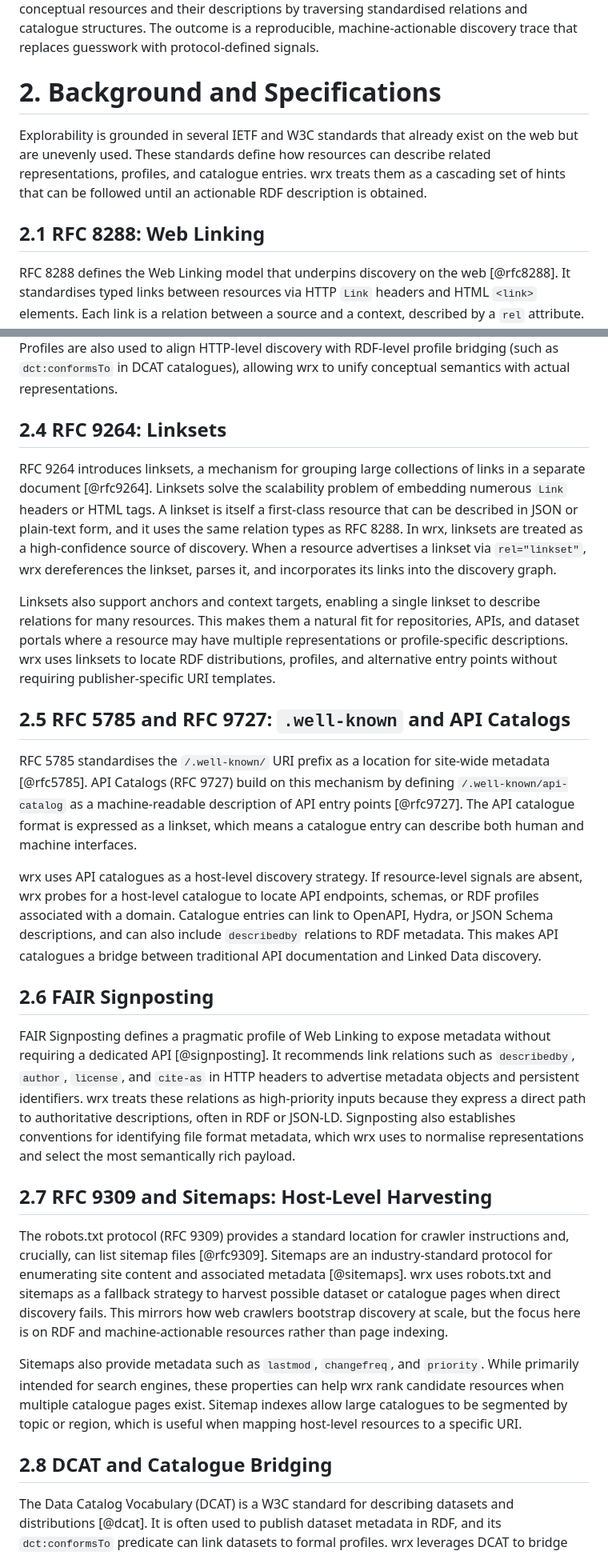
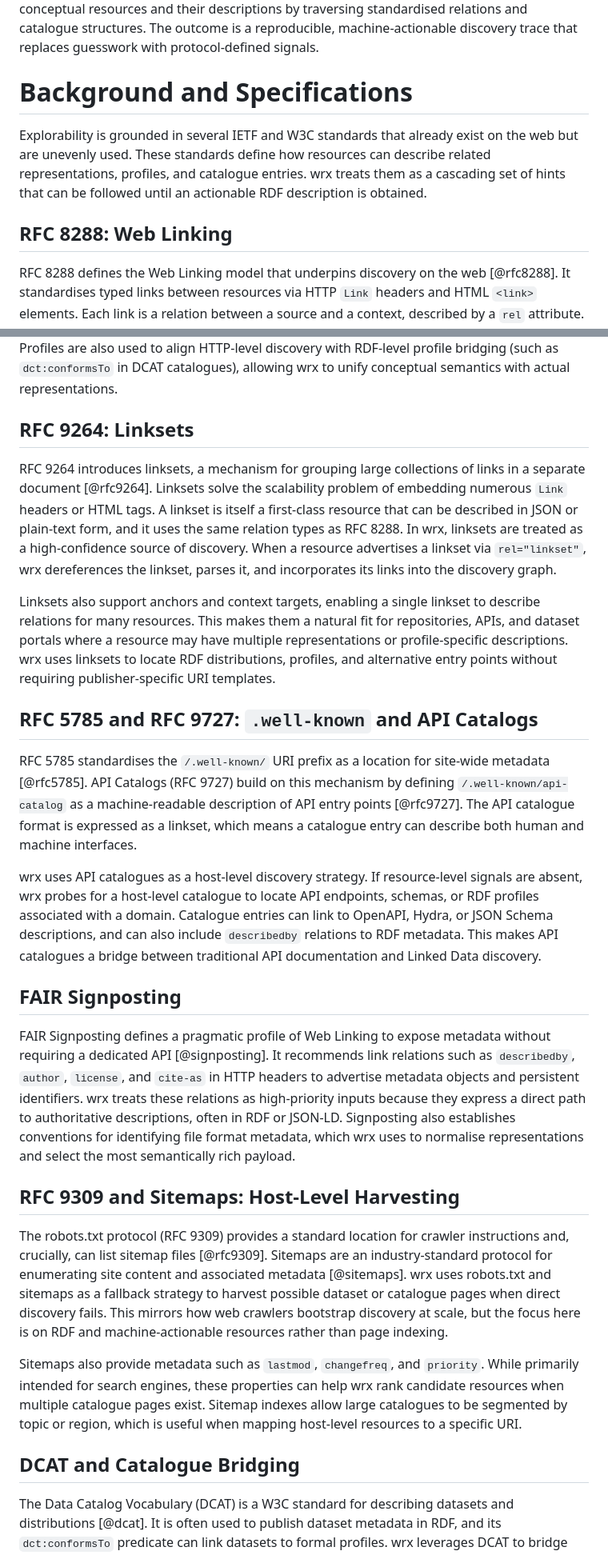
Before and after one commit to cedricdcc/papers, a Markdown page: papers/wrx/wrx.md, 2 parts joined by grey strips. Shown at 80% size. Drawn GitHub-style.

```diff
--- a/papers/wrx/wrx.md
+++ b/papers/wrx/wrx.md
@@ -73,7 +73,7 @@ and their descriptions by traversing standardised relations and catalogue
 structures. The outcome is a reproducible, machine-actionable discovery trace
 that replaces guesswork with protocol-defined signals.
 
-# 2. Background and Specifications
+# Background and Specifications
 
 Explorability is grounded in several IETF and W3C standards that already exist on
 the web but are unevenly used. These standards define how resources can describe
@@ -81,7 +81,7 @@ related representations, profiles, and catalogue entries. wrx treats them as a
 cascading set of hints that can be followed until an actionable RDF description
 is obtained.
 
-## 2.1 RFC 8288: Web Linking
+## RFC 8288: Web Linking
 
 RFC 8288 defines the Web Linking model that underpins discovery on the web
 [@rfc8288]. It standardises typed links between resources via HTTP `Link` headers
@@ -140,7 +140,7 @@ Profiles are also used to align HTTP-level discovery with RDF-level profile
 bridging (such as `dct:conformsTo` in DCAT catalogues), allowing wrx to unify
 conceptual semantics with actual representations.
 
-## 2.4 RFC 9264: Linksets
+## RFC 9264: Linksets
 
 RFC 9264 introduces linksets, a mechanism for grouping large collections of
 links in a separate document [@rfc9264]. Linksets solve the scalability problem
@@ -158,7 +158,7 @@ representations or profile-specific descriptions. wrx uses linksets to locate
 RDF distributions, profiles, and alternative entry points without requiring
 publisher-specific URI templates.
 
-## 2.5 RFC 5785 and RFC 9727: `.well-known` and API Catalogs
+## RFC 5785 and RFC 9727: `.well-known` and API Catalogs
 
 RFC 5785 standardises the `/.well-known/` URI prefix as a location for
 site-wide metadata [@rfc5785]. API Catalogs (RFC 9727) build on this mechanism by
@@ -173,7 +173,7 @@ OpenAPI, Hydra, or JSON Schema descriptions, and can also include `describedby`
 relations to RDF metadata. This makes API catalogues a bridge between traditional
 API documentation and Linked Data discovery.
 
-## 2.6 FAIR Signposting
+## FAIR Signposting
 
 FAIR Signposting defines a pragmatic profile of Web Linking to expose metadata
 without requiring a dedicated API [@signposting]. It recommends link relations
@@ -184,7 +184,7 @@ authoritative descriptions, often in RDF or JSON-LD. Signposting also establishe
 conventions for identifying file format metadata, which wrx uses to normalise
 representations and select the most semantically rich payload.
 
-## 2.7 RFC 9309 and Sitemaps: Host-Level Harvesting
+## RFC 9309 and Sitemaps: Host-Level Harvesting
 
 The robots.txt protocol (RFC 9309) provides a standard location for crawler
 instructions and, crucially, can list sitemap files [@rfc9309]. Sitemaps are an
@@ -200,7 +200,7 @@ candidate resources when multiple catalogue pages exist. Sitemap indexes allow
 large catalogues to be segmented by topic or region, which is useful when mapping
 host-level resources to a specific URI.
 
-## 2.8 DCAT and Catalogue Bridging
+## DCAT and Catalogue Bridging
 
 The Data Catalog Vocabulary (DCAT) is a W3C standard for describing datasets and
 distributions [@dcat]. It is often used to publish dataset metadata in RDF, and
```
Also changed, not shown: other parts of papers/wrx/wrx.md (+24 -24 lines).
